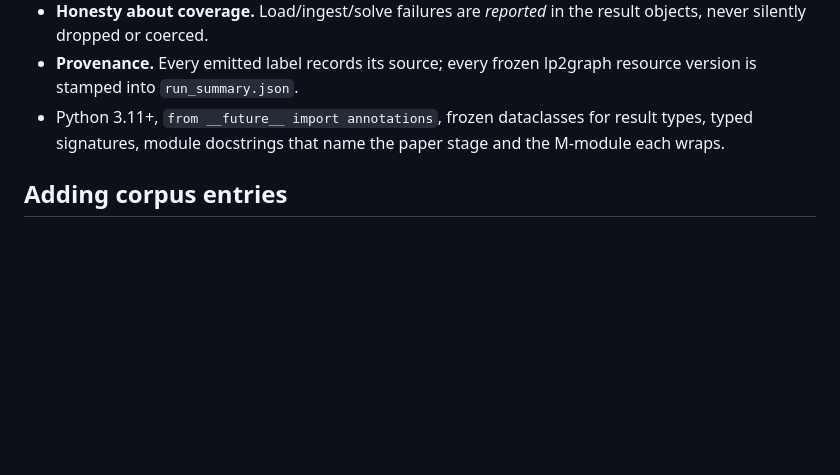
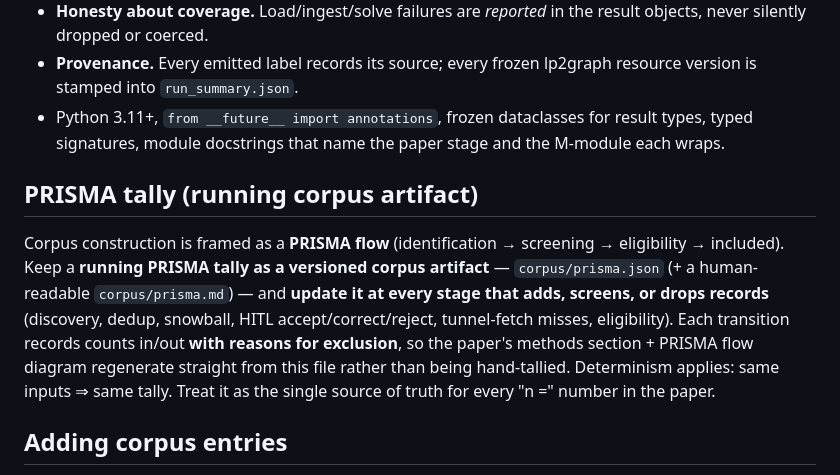
Before and after one commit to joernmht/raiLPminerExperimentation, a Markdown page: CLAUDE.md, the part around the change. GitHub-like rendering; blank space fills up the shorter version.

Commit message:
docs: keep a running PRISMA tally (corpus/prisma.{json,md}) as a corpus artifact
Co-Authored-By: Claude Opus 4.8 (1M context) <noreply@anthropic.com>
Claude-Session: https://claude.ai/code/session_01FmU2NySkLPG2VcMNR7VkKB

```diff
--- a/CLAUDE.md
+++ b/CLAUDE.md
@@ -63,6 +63,18 @@ unavailable*, not skipped silently.
   result types, typed signatures, module docstrings that name the paper stage
   and the M-module each wraps.
 
+## PRISMA tally (running corpus artifact)
+
+Corpus construction is framed as a **PRISMA flow** (identification → screening →
+eligibility → included). Keep a **running PRISMA tally as a versioned corpus
+artifact** — `corpus/prisma.json` (+ a human-readable `corpus/prisma.md`) — and
+**update it at every stage that adds, screens, or drops records** (discovery,
+dedup, snowball, HITL accept/correct/reject, tunnel-fetch misses, eligibility).
+Each transition records counts in/out **with reasons for exclusion**, so the
+paper's methods section + PRISMA flow diagram regenerate straight from this file
+rather than being hand-tallied. Determinism applies: same inputs ⇒ same tally.
+Treat it as the single source of truth for every "n =" number in the paper.
+
 ## Adding corpus entries
 
 No code changes needed: drop a validated `formulations/<id>.json`, a matching
```
